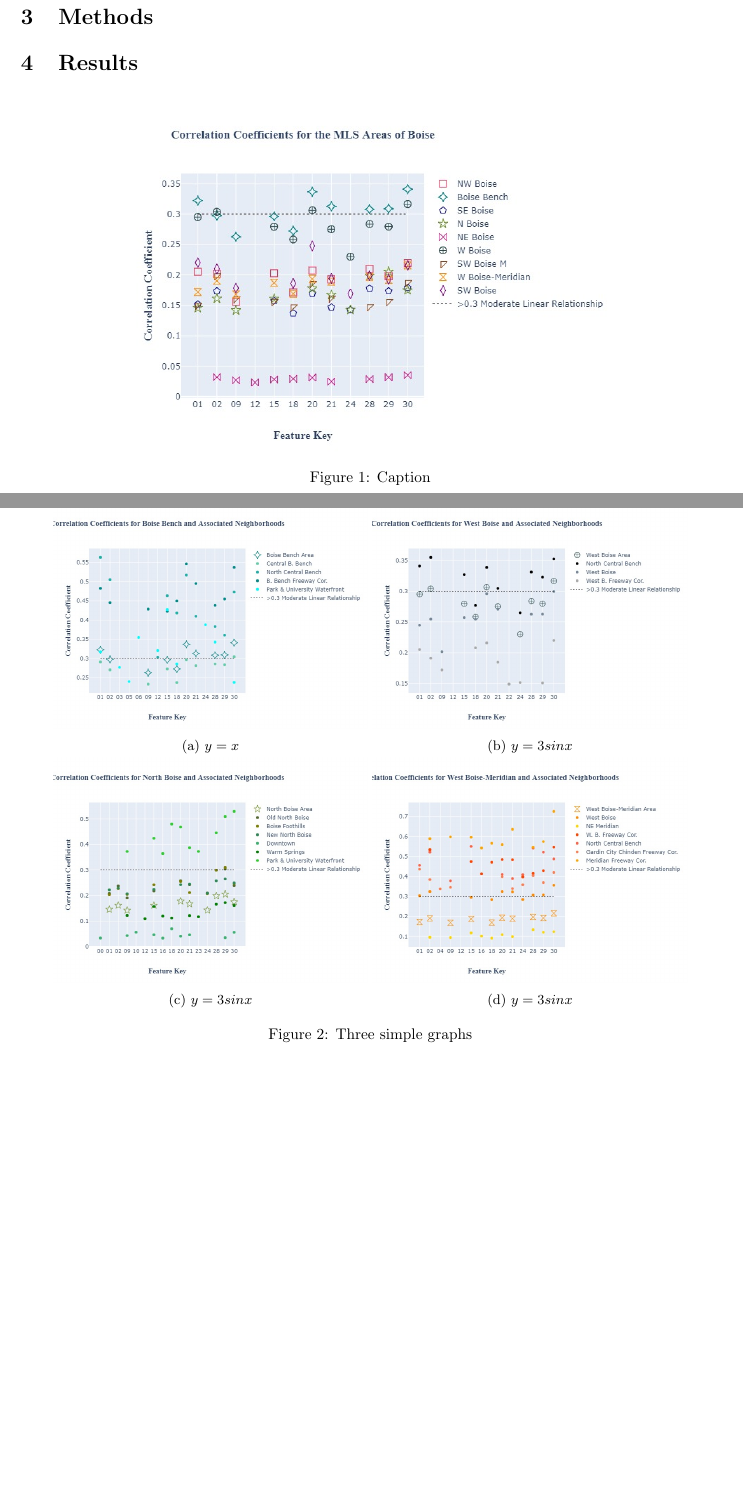
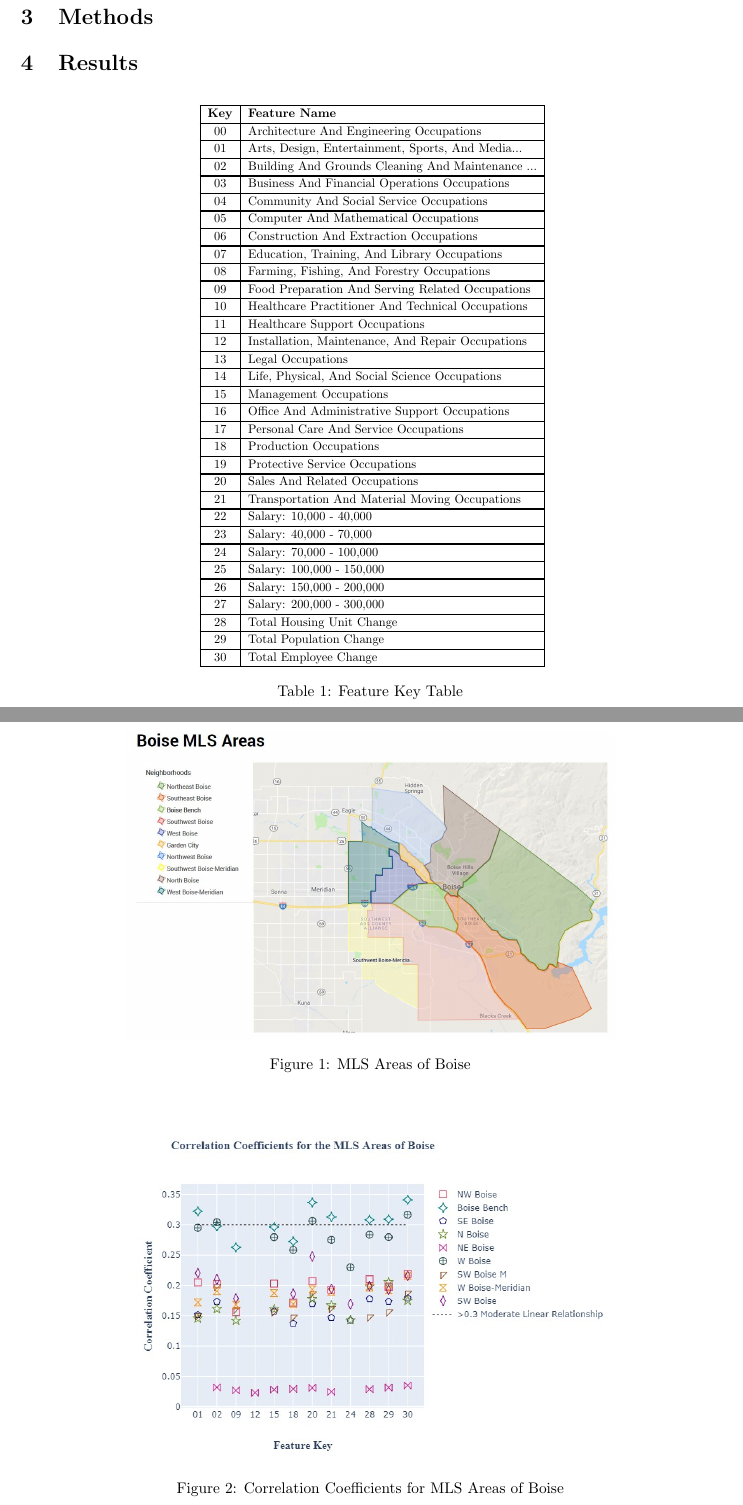
Before and after one commit to b-a-delight/Sr-Proj-LaTex, a LaTeX paper (1main.tex): two parts of pages 1 and 2 of 3 before the commit and two parts of pages 2 and 3 of 5 after it, joined at a grey line, cut so that both start at the same text, the shorter picture padded with empty space. Compiled offline with pdfLaTeX.

Commit message:
now w/ graphs and key table

```diff
--- a/1main.tex
+++ b/1main.tex
@@ -75,18 +75,99 @@ KEY WORDS: Key word one; Key word two; Key word three; Key word four.
 \section{Results}
 
 
+\begin{table}[H]
+    \centering
+    \resizebox{.5\textwidth}{!}{
+    \begin{tabular}{|c|l|}
+    \Xhline{1 pt}
+    \textbf{Key}&\textbf{Feature Name}\\
+    \Xhline{1 pt}
+    00   & Architecture And Engineering Occupations \\
+    \Xhline{1 pt}
+    01     &  Arts, Design, Entertainment, Sports, And Media...\\
+    \Xhline{1 pt}
+    02  &  Building And Grounds Cleaning And Maintenance ...\\
+    \Xhline{1 pt}
+    03  & Business And Financial Operations Occupations\\
+    \Xhline{1 pt}
+    04  & Community And Social Service Occupations\\
+    \Xhline{1 pt}
+    05  & Computer And Mathematical Occupations\\
+    \Xhline{1 pt}
+    06  & Construction And Extraction Occupations\\
+    \Xhline{1 pt}
+    07  &  Education, Training, And Library Occupations\\
+    \Xhline{1 pt}
+    08  &  Farming, Fishing, And Forestry Occupations\\
+    \Xhline{1 pt}
+    09  &  Food Preparation And Serving Related Occupations\\
+    \Xhline{1 pt}
+    10  &  Healthcare Practitioner And Technical Occupations\\
+    \Xhline{1 pt}
+    11     &  Healthcare Support Occupations\\
+    \Xhline{1 pt}
+    12  &  Installation, Maintenance, And Repair Occupations\\
+    \Xhline{1 pt}
+    13  & Legal Occupations\\
+    \Xhline{1 pt}
+    14  & Life, Physical, And Social Science Occupations\\
+    \Xhline{1 pt}
+    15  &  Management Occupations\\
+    \Xhline{1 pt}
+    16  &  Office And Administrative Support Occupations\\
+    \Xhline{1 pt}
+    17  & Personal Care And Service Occupations\\
+    \Xhline{1 pt}
+    18  & Production Occupations\\
+    \Xhline{1 pt}
+    19  & Protective Service Occupations\\
+    \Xhline{1 pt}
+    20  &  Sales And Related Occupations\\
+    \Xhline{1 pt}
+    21     &  Transportation And Material Moving Occupations\\
+    \Xhline{1 pt}
+    22  & Salary: 10,000 - 40,000\\
+    \Xhline{1 pt}
+    23  & Salary: 40,000 - 70,000\\
+    \Xhline{1 pt}
+    24  & Salary: 70,000 - 100,000\\
+    \Xhline{1 pt}
+    25  & Salary: 100,000 - 150,000\\
+    \Xhline{1 pt}
+    26  & Salary: 150,000 - 200,000\\
+    \Xhline{1 pt}
+    27  & Salary: 200,000 - 300,000\\
+    \Xhline{1 pt}
+    28  & Total Housing Unit Change\\
+    \Xhline{1 pt}
+    29  & Total Population Change\\
+    \Xhline{1 pt}
+    30  & Total Employee Change \\
+    \Xhline{1 pt}
+    \end{tabular}}
+    \caption{Feature Key Table}
+    \label{tab: feature_key}
+\end{table}
+
+
+
+
+
+\begin{figure}[H]
+    \centering
+    \includegraphics[width= .7\linewidth]{MLS_Areas.JPG}
+    \caption{MLS Areas of Boise}
+    \label{fig: mls_map}
+\end{figure}
 
 \begin{figure}[H]
     \centering
     \includegraphics[width= .7\linewidth]{Area_fig.jpg}
-    \caption{Caption}
+    \caption{Correlation Coefficients for MLS Areas of Boise}
     \label{fig: area_ccl}
 \end{figure}
 
-\begin{figure}
+\begin{figure}[H]
      \centering
      \begin{subfigure}[b]{0.45\textwidth}
          \centering
-         \includegraphics[width=\textwidth]{BB_fig.jpg}
-         \caption{$y=x$}
-         \label{fig:y equals x}
@@ -93,6 +177,3 @@ KEY WORDS: Key word one; Key word two; Key word three; Key word four.
      \end{subfigure}
      \begin{subfigure}[b]{0.45\textwidth}
          \centering
-         \includegraphics[width=\textwidth]{WB_fig.jpg}
-         \caption{$y=3sinx$}
-         \label{fig:three sin x}
@@ -100,7 +190,6 @@ KEY WORDS: Key word one; Key word two; Key word three; Key word four.
           \begin{subfigure}[b]{0.45\textwidth}
          \centering
          \includegraphics[width=\textwidth]{NB_fig.jpg}
-         \caption{$y=3sinx$}
-         \label{fig:three sin x}
+         \caption{North Boise Area \& Associated Neighborhoods}
+         \label{fig: nb_cc}
      \end{subfigure}
-          \begin{subfigure}[b]{0.45\textwidth}
@@ -107,6 +215,5 @@ KEY WORDS: Key word one; Key word two; Key word three; Key word four.
          \centering
          \includegraphics[width=\textwidth]{WBM_fig.jpg}
-         \caption{$y=3sinx$}
-         \label{fig:three sin x}
+         \caption{West Boise-Meridian Area \& Associated Neighborhoods}
+         \label{fig: wbm_ccg}
      \end{subfigure}
-        \caption{Three simple graphs}
@@ -114,3 +227,4 @@ KEY WORDS: Key word one; Key word two; Key word three; Key word four.
+        \label{fig: all_ccg}
 \end{figure}
 
 
```
Also changed, not shown: 1main.tex (39 more changed lines).
